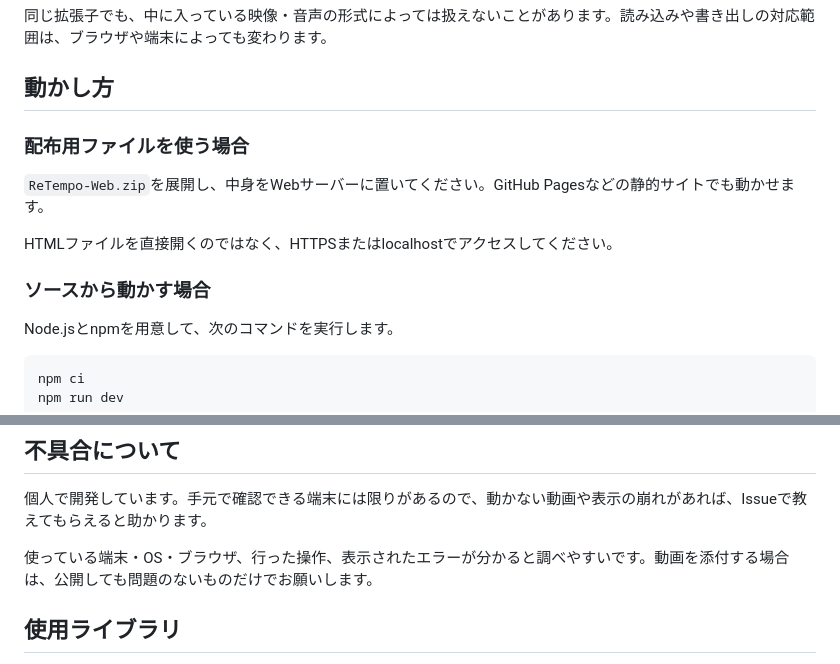
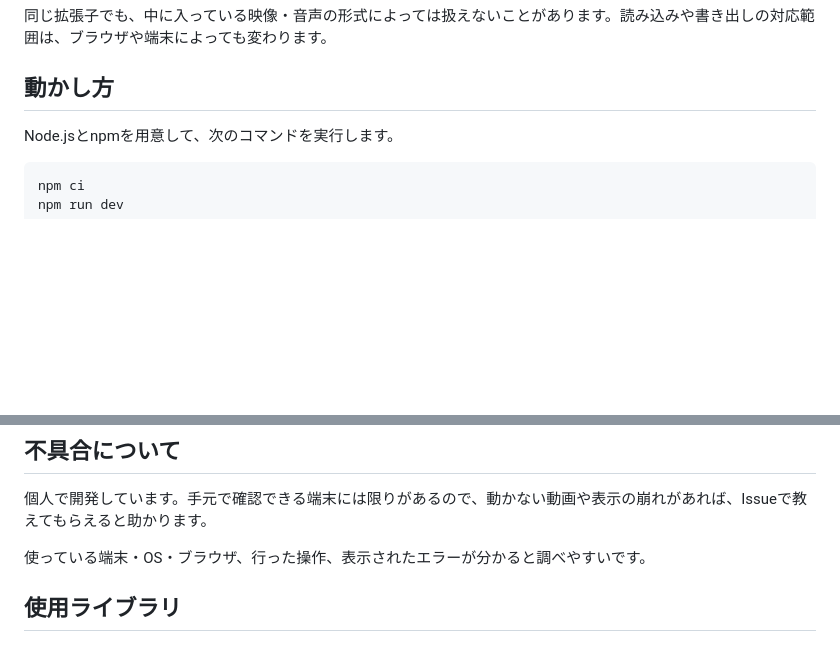
Before and after one commit to kikiemi/ReTempo, a Markdown page: README.md, 2 parts joined by grey strips. Rendered like a GitHub page; blank space fills up the shorter version.

```diff
--- a/README.md
+++ b/README.md
@@ -45,14 +45,6 @@ MP4・MOV・WebM・MKVなどの読み込みに対応しています。通常の
 
 ## 動かし方
 
-### 配布用ファイルを使う場合
-
-`ReTempo-Web.zip`を展開し、中身をWebサーバーに置いてください。GitHub Pagesなどの静的サイトでも動かせます。
-
-HTMLファイルを直接開くのではなく、HTTPSまたはlocalhostでアクセスしてください。
-
-### ソースから動かす場合
-
 Node.jsとnpmを用意して、次のコマンドを実行します。
 
     npm ci
@@ -76,7 +68,7 @@ Node.jsとnpmを用意して、次のコマンドを実行します。
 
 個人で開発しています。手元で確認できる端末には限りがあるので、動かない動画や表示の崩れがあれば、Issueで教えてもらえると助かります。
 
-使っている端末・OS・ブラウザ、行った操作、表示されたエラーが分かると調べやすいです。動画を添付する場合は、公開しても問題のないものだけでお願いします。
+使っている端末・OS・ブラウザ、行った操作、表示されたエラーが分かると調べやすいです。
 
 ## 使用ライブラリ
 
```
